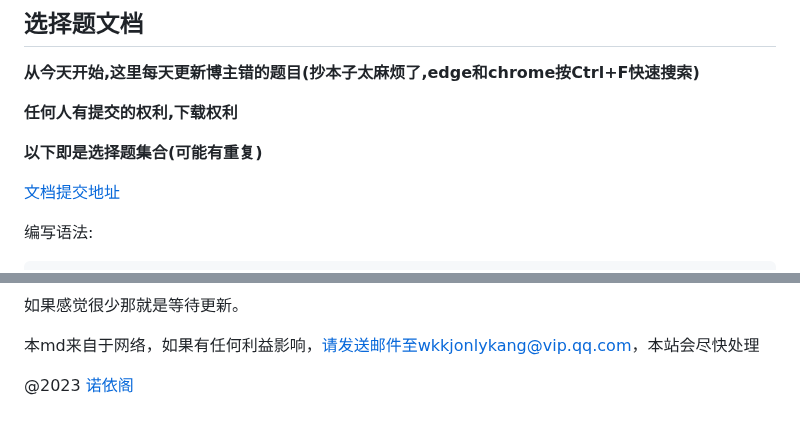
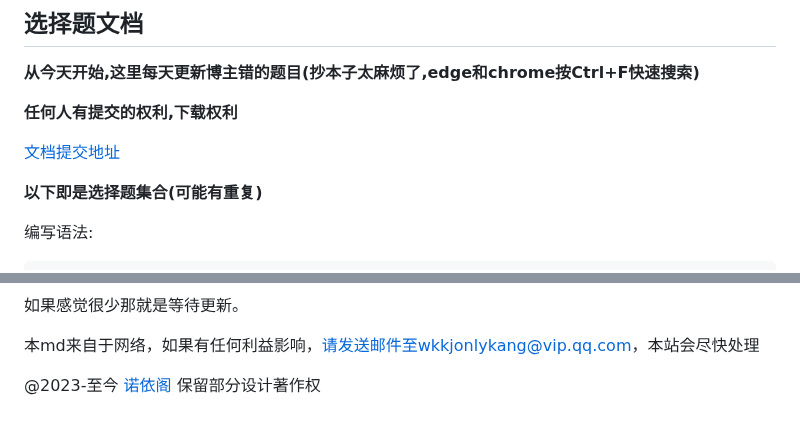
Before and after one commit to nuoyis/xuanze, a Markdown page: xuanze.md, 2 parts joined by grey strips. Drawn GitHub-style.

Commit message:
update xuanze.md.
Signed-off-by: 诺依阁 <wkkjonlykang@vip.qq.com>

```diff
--- a/xuanze.md
+++ b/xuanze.md
@@ -3,9 +3,9 @@
 
 **任何人有提交的权利,下载权利**
 
+[文档提交地址](https://gitee.com/nuoyis/xuanze/blob/main/xuanze.md)
+
 **以下即是选择题集合(可能有重复)**
-
-[文档提交地址](https://gitee.com/nuoyis/xuanze/blob/main/xuanze.md)
 
 编写语法:
 
@@ -245,4 +245,4 @@ n位无符号二进制整数X，可以表示2的n次方个数
 
 本md来自于网络，如果有任何利益影响，请发送邮件至wkkjonlykang@vip.qq.com，本站会尽快处理
 
-@2023 [诺依阁](https://www.nuoyis.com)
+@2023-至今 [诺依阁](https://www.nuoyis.com) 保留部分设计著作权
```
